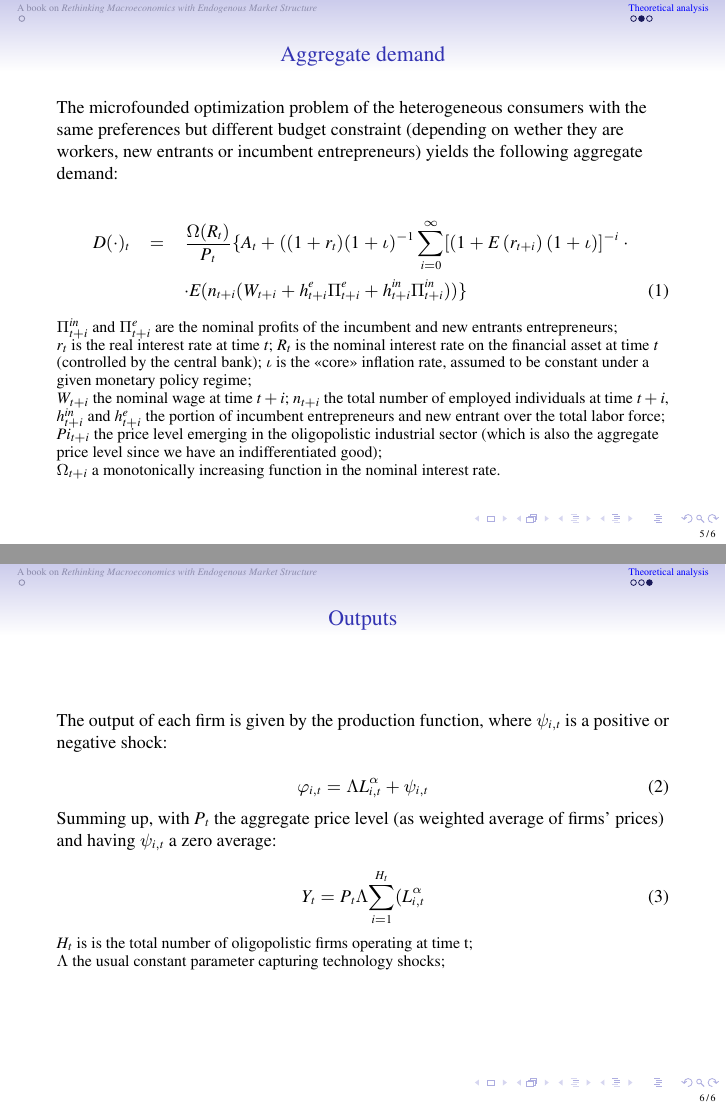
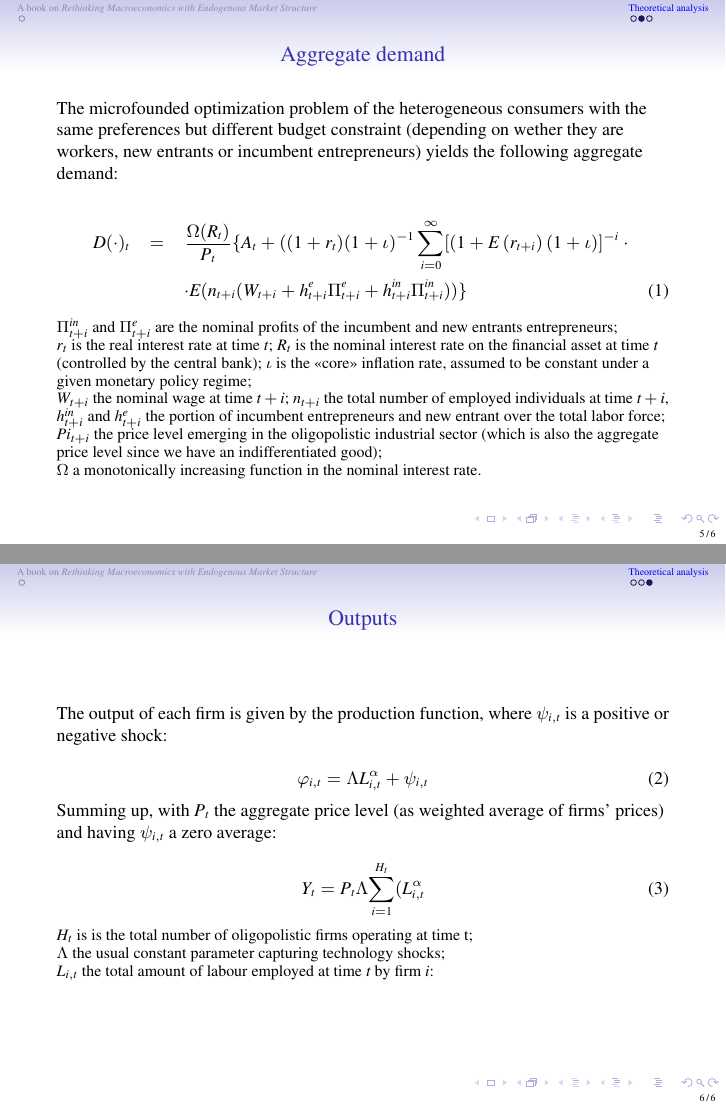
Before and after one commit to terna/OligopolyAgentization, LaTeX slides (PietroTerna_OligopolyAgentiziation.tex): pages 5 and 6 of 6, joined at a grey line. Compiled offline with pdfLaTeX.

Commit message:
20210807 00:27

```diff
--- a/PietroTerna_OligopolyAgentiziation.tex
+++ b/PietroTerna_OligopolyAgentiziation.tex
@@ -199,7 +199,7 @@ $h_{t+i}^{in}$ and $h_{t+i}^{e}$ the portion of incumbent entrepreneurs and new
 
 $Pi _{t+i}$ the price level emerging in the oligopolistic industrial sector (which is also the aggregate price level since we have an indifferentiated good);
 
-$\Omega_{t+i}$ a monotonically increasing function in the nominal interest rate.
+$\Omega$ a monotonically increasing function in the nominal interest rate.
 
 \end{frame}
 
@@ -224,6 +224,8 @@ $H_{t}$ is is the total number of oligopolistic firms operating at time t;
 
 $\Lambda$ the usual constant parameter capturing technology shocks;
 
+$L_{i,t}$ the total amount of labour employed at time $t$ by firm $i$:
+
 \end{frame}
 
 
```
Also changed, not shown: PietroTerna_OligopolyAgentiziation.pdf, 2 other files.
